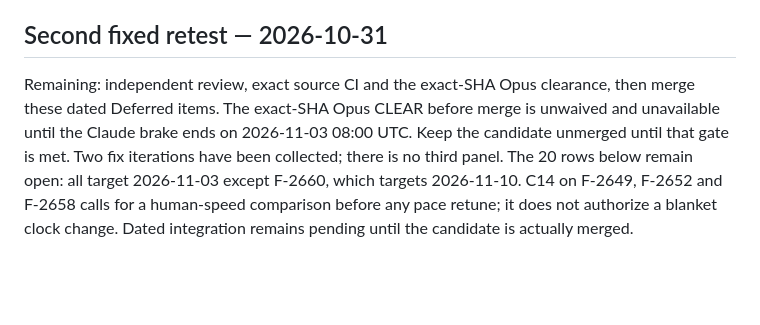
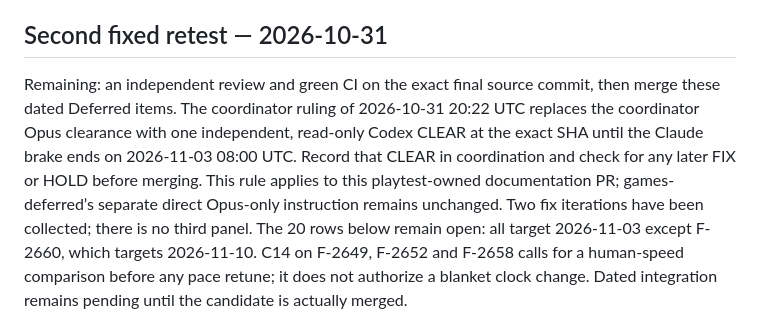
Before and after one commit to adam0white/hearsay, a Markdown page: docs/design.md, the part around one of its changes. Rendered like a GitHub page; blank space fills up the shorter version.

```diff
--- a/docs/design.md
+++ b/docs/design.md
@@ -31,5 +31,5 @@ Automatic pace/reading slowdown and retained player overrides belong to the curr
 
 ## Second fixed retest — 2026-10-31
 
-Remaining: independent review, exact source CI and the exact-SHA Opus clearance, then merge these dated Deferred items. The exact-SHA Opus CLEAR before merge is unwaived and unavailable until the Claude brake ends on 2026-11-03 08:00 UTC. Keep the candidate unmerged until that gate is met. Two fix iterations have been collected; there is no third panel. The 20 rows below remain open: all target 2026-11-03 except F-2660, which targets 2026-11-10. C14 on F-2649, F-2652 and F-2658 calls for a human-speed comparison before any pace retune; it does not authorize a blanket clock change. Dated integration remains pending until the candidate is actually merged.
+Remaining: an independent review and green CI on the exact final source commit, then merge these dated Deferred items. The coordinator ruling of 2026-10-31 20:22 UTC replaces the coordinator Opus clearance with one independent, read-only Codex CLEAR at the exact SHA until the Claude brake ends on 2026-11-03 08:00 UTC. Record that CLEAR in coordination and check for any later FIX or HOLD before merging. This rule applies to this playtest-owned documentation PR; games-deferred’s separate direct Opus-only instruction remains unchanged. Two fix iterations have been collected; there is no third panel. The 20 rows below remain open: all target 2026-11-03 except F-2660, which targets 2026-11-10. C14 on F-2649, F-2652 and F-2658 calls for a human-speed comparison before any pace retune; it does not authorize a blanket clock change. Dated integration remains pending until the candidate is actually merged.
 
```
Also changed, not shown: other parts of docs/design.md (+1 -1 lines).
